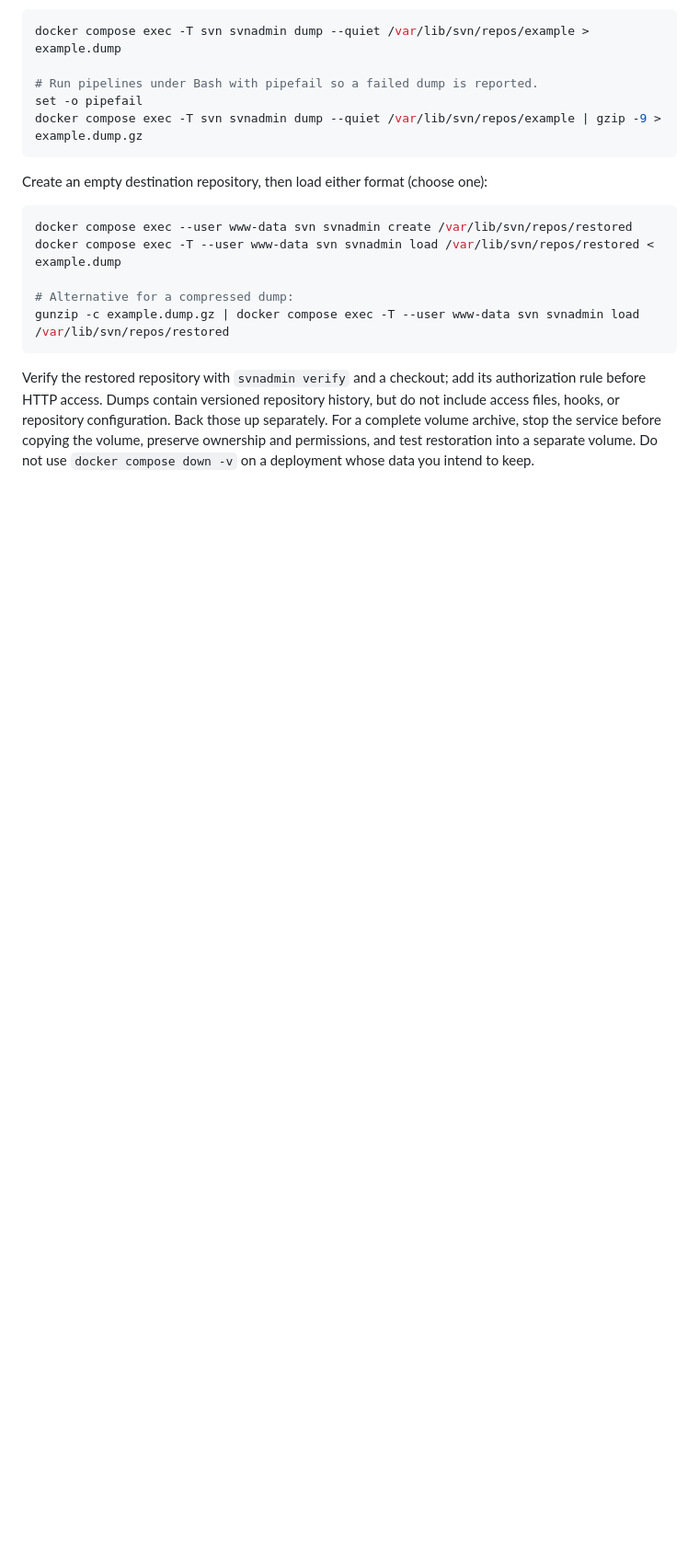
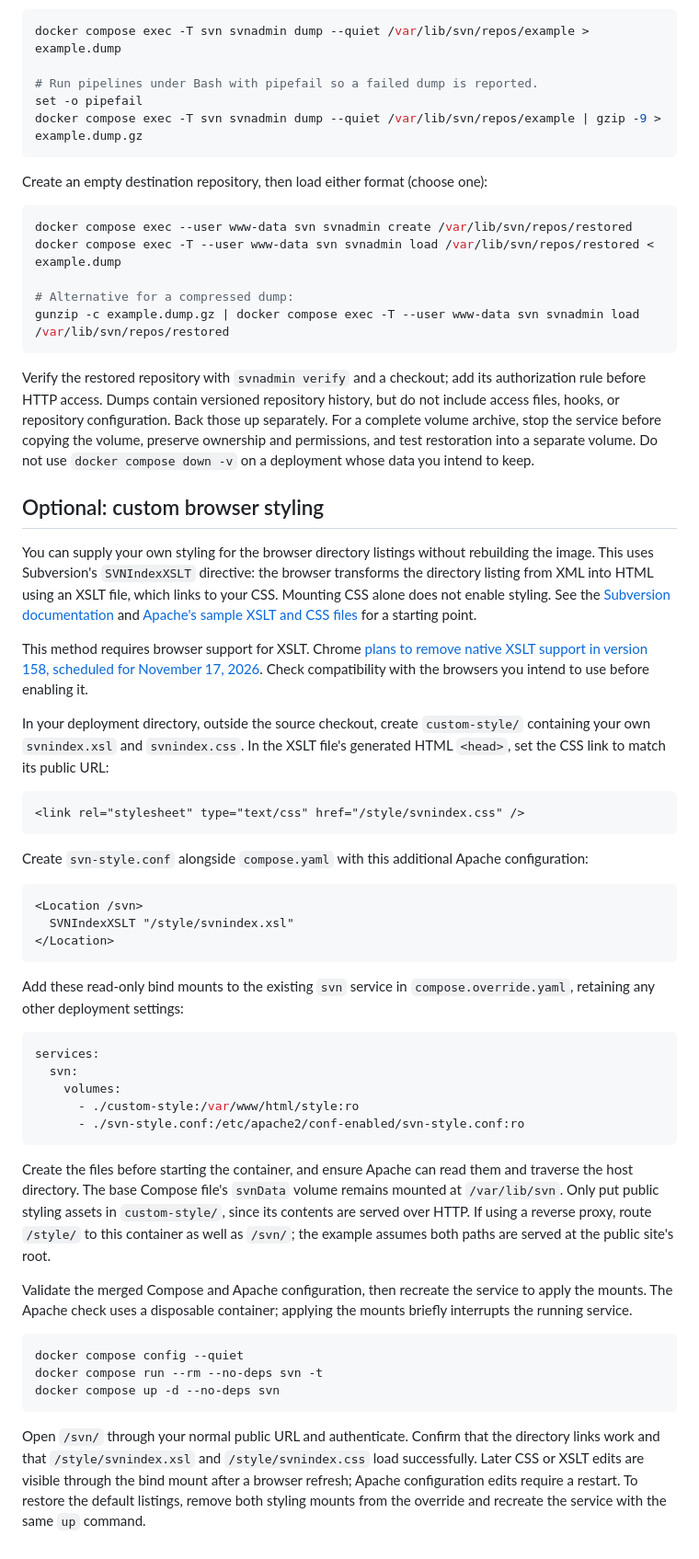
Before and after one commit to ryanwhowe/svn-proxy, a Markdown page: README.md, the part around the change. Shown at 92% size. Drawn GitHub-style; blank space fills up the shorter version.

Commit message:
Adding updated style instructions

````diff
--- a/README.md
+++ b/README.md
@@ -87,3 +87,45 @@ gunzip -c example.dump.gz | docker compose exec -T --user www-data svn svnadmin
 ```
 
 Verify the restored repository with `svnadmin verify` and a checkout; add its authorization rule before HTTP access. Dumps contain versioned repository history, but do not include access files, hooks, or repository configuration. Back those up separately. For a complete volume archive, stop the service before copying the volume, preserve ownership and permissions, and test restoration into a separate volume. Do not use `docker compose down -v` on a deployment whose data you intend to keep.
+
+## Optional: custom browser styling
+
+You can supply your own styling for the browser directory listings without rebuilding the image. This uses Subversion's `SVNIndexXSLT` directive: the browser transforms the directory listing from XML into HTML using an XSLT file, which links to your CSS. Mounting CSS alone does not enable styling. See the [Subversion documentation](https://svnbook.red-bean.com/en/1.8/svn.serverconfig.httpd.html) and [Apache's sample XSLT and CSS files](https://svn.apache.org/repos/asf/subversion/trunk/tools/xslt/) for a starting point.
+
+This method requires browser support for XSLT. Chrome [plans to remove native XSLT support in version 158, scheduled for November 17, 2026](https://developer.chrome.com/docs/web-platform/deprecating-xslt). Check compatibility with the browsers you intend to use before enabling it.
+
+In your deployment directory, outside the source checkout, create `custom-style/` containing your own `svnindex.xsl` and `svnindex.css`. In the XSLT file's generated HTML `<head>`, set the CSS link to match its public URL:
+
+```xml
+<link rel="stylesheet" type="text/css" href="/style/svnindex.css" />
+```
+
+Create `svn-style.conf` alongside `compose.yaml` with this additional Apache configuration:
+
+```apache
+<Location /svn>
+  SVNIndexXSLT "/style/svnindex.xsl"
+</Location>
+```
+
+Add these read-only bind mounts to the existing `svn` service in `compose.override.yaml`, retaining any other deployment settings:
+
+```yaml
+services:
+  svn:
+    volumes:
+      - ./custom-style:/var/www/html/style:ro
+      - ./svn-style.conf:/etc/apache2/conf-enabled/svn-style.conf:ro
+```
+
+Create the files before starting the container, and ensure Apache can read them and traverse the host directory. The base Compose file's `svnData` volume remains mounted at `/var/lib/svn`. Only put public styling assets in `custom-style/`, since its contents are served over HTTP. If using a reverse proxy, route `/style/` to this container as well as `/svn/`; the example assumes both paths are served at the public site's root.
+
+Validate the merged Compose and Apache configuration, then recreate the service to apply the mounts. The Apache check uses a disposable container; applying the mounts briefly interrupts the running service.
+
+```bash
+docker compose config --quiet
+docker compose run --rm --no-deps svn -t
+docker compose up -d --no-deps svn
+```
+
+Open `/svn/` through your normal public URL and authenticate. Confirm that the directory links work and that `/style/svnindex.xsl` and `/style/svnindex.css` load successfully. Later CSS or XSLT edits are visible through the bind mount after a browser refresh; Apache configuration edits require a restart. To restore the default listings, remove both styling mounts from the override and recreate the service with the same `up` command.
````
